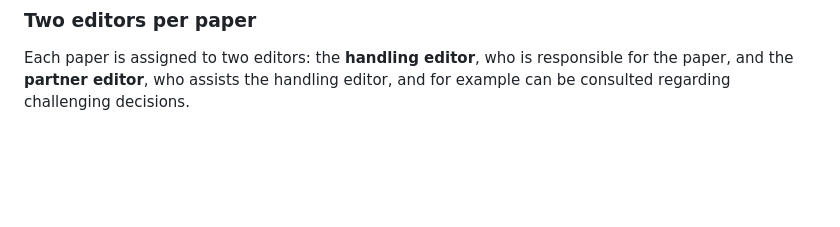
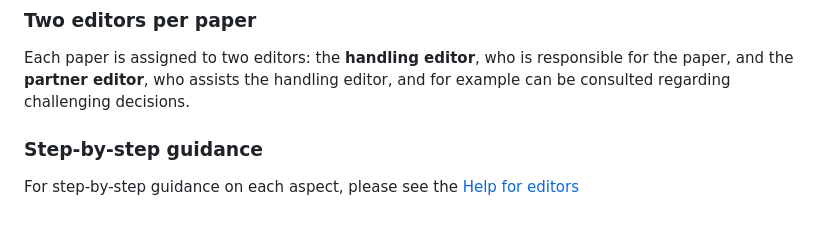
Before and after one commit to nathanael-fijalkow/TheoretiCS_doc, a Markdown page: survival_editors.md, the part around the change. Drawn GitHub-style; blank space fills up the shorter version.

Commit message:
add link to step by stpe

```diff
--- a/survival_editors.md
+++ b/survival_editors.md
@@ -52,3 +52,7 @@ Each paper is assigned to two editors: the **handling editor**, who
 is responsible for the paper, and the **partner editor**, who
 assists the handling editor, and for example can be consulted
 regarding challenging decisions.
+
+### Step-by-step guidance
+
+For step-by-step guidance on each aspect, please see the [Help for editors](https://nathanael-fijalkow.github.io/TheoretiCS_doc/editors.html)
```
